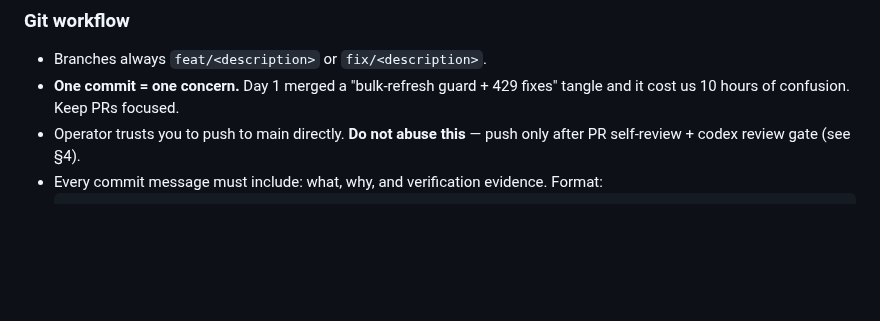
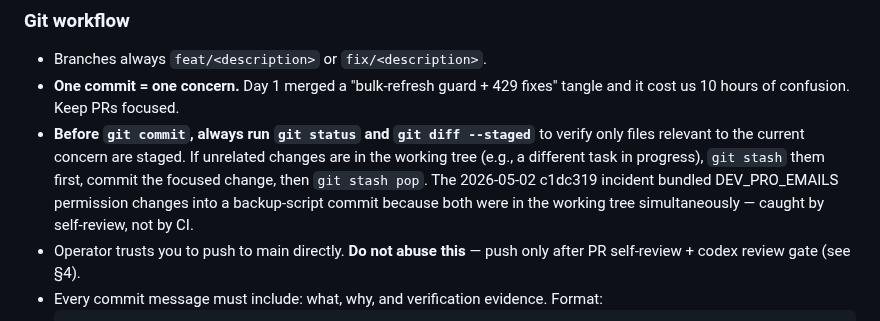
Before and after one commit to ivancjz/Flashcard-planet, a Markdown page: CLAUDE.md, the part around the change. Rendered like a GitHub page; blank space fills up the shorter version.

Commit message:
docs(claude): add git stash workflow rule to prevent multi-concern commits
2026-05-02 incident: c1dc319 bundled DEV_PRO_EMAILS permissions changes
into the 102b backup script commit because both were in working tree
simultaneously. Caught by self-review.

Prevention: always run git status + git diff --staged before committing;
stash unrelated changes first.

````diff
--- a/CLAUDE.md
+++ b/CLAUDE.md
@@ -138,6 +138,7 @@ These three CLIs (`railway`, `gh`, `codex`) plus standard tools (`git`, `psql`,
 ### Git workflow
 - Branches always `feat/<description>` or `fix/<description>`.
 - **One commit = one concern.** Day 1 merged a "bulk-refresh guard + 429 fixes" tangle and it cost us 10 hours of confusion. Keep PRs focused.
+- **Before `git commit`, always run `git status` and `git diff --staged`** to verify only files relevant to the current concern are staged. If unrelated changes are in the working tree (e.g., a different task in progress), `git stash` them first, commit the focused change, then `git stash pop`. The 2026-05-02 c1dc319 incident bundled DEV_PRO_EMAILS permission changes into a backup-script commit because both were in the working tree simultaneously — caught by self-review, not by CI.
 - Operator trusts you to push to main directly. **Do not abuse this** — push only after PR self-review + codex review gate (see §4).
 - Every commit message must include: what, why, and verification evidence. Format:
   ```
````
